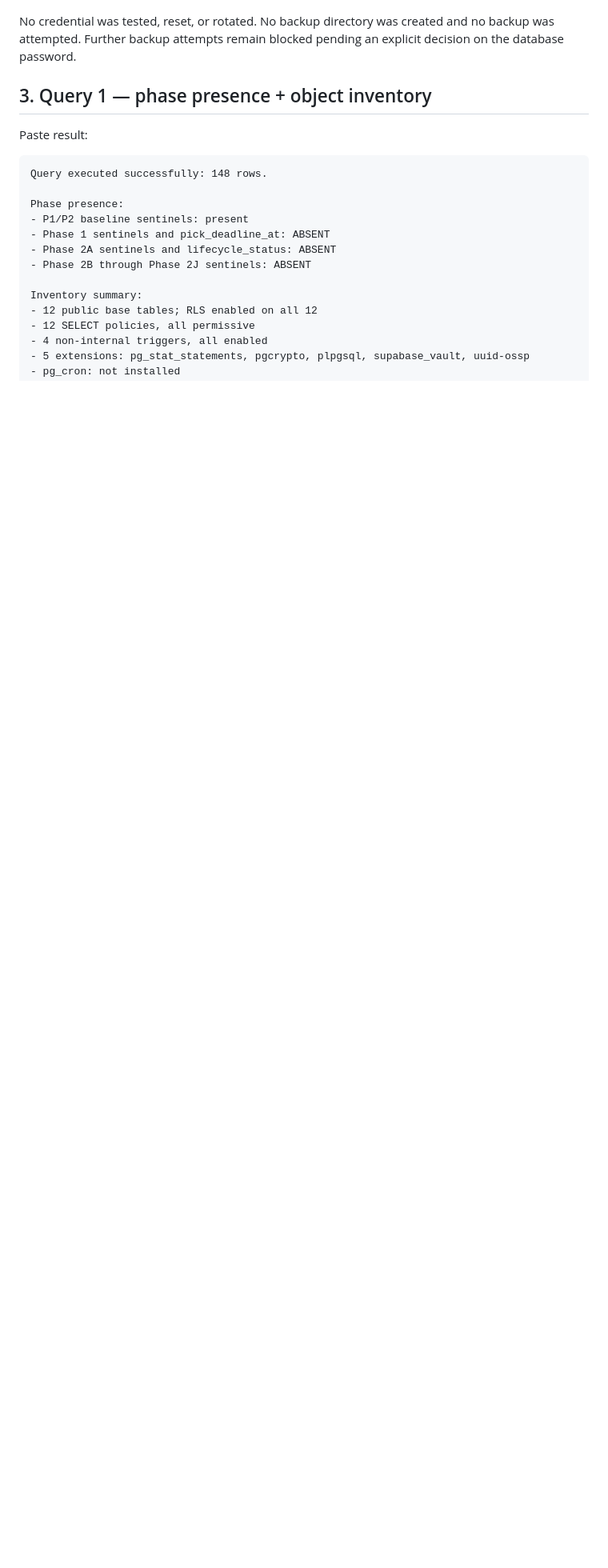
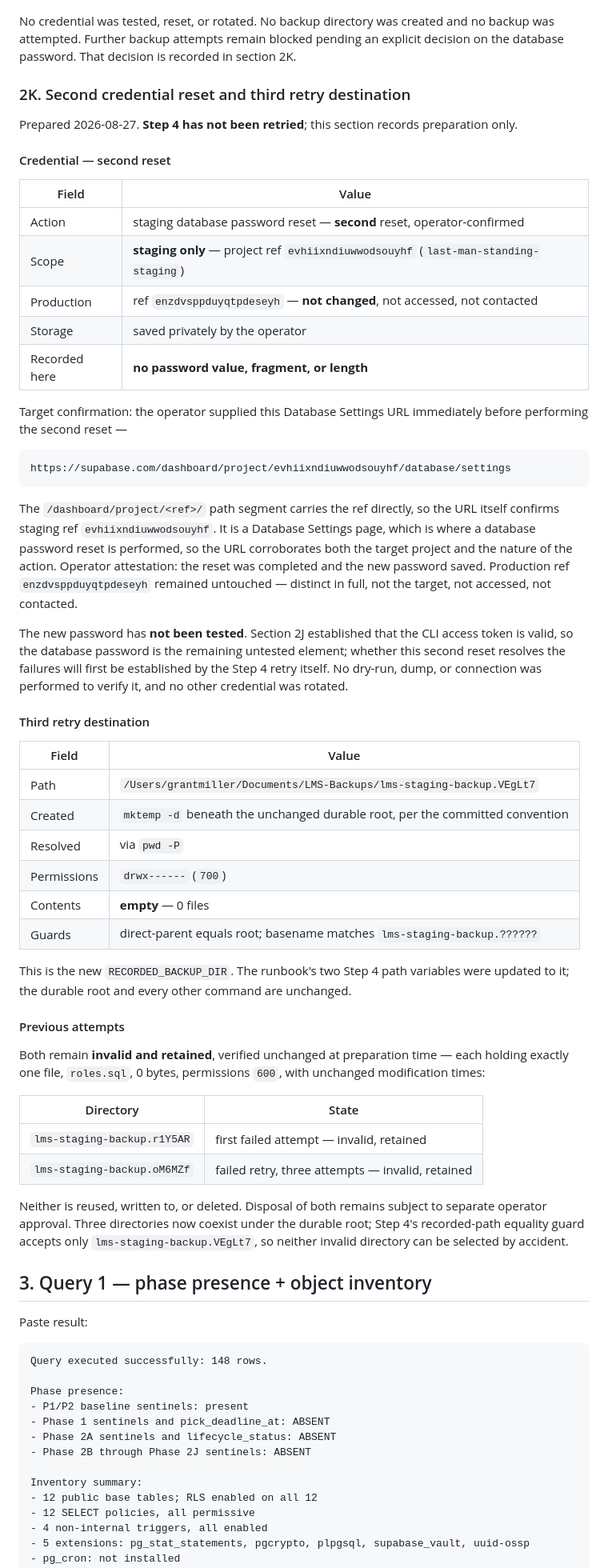
Before and after one commit to GRM1106/last_man_standing, a Markdown page: PHASE_2K_DISCOVERY_EVIDENCE.md, the part around the change. Shown at 80% size. Drawn GitHub-style; blank space fills up the shorter version.

Commit message:
docs(ops): prepare second Phase 2K backup retry
Records the second staging database password reset and prepares a third clean
destination. The backup has not been retried and the new password is untested.

Credential:

- Second reset of the staging database password, operator-confirmed, for
  project ref evhiixndiuwwodsouyhf only.
- Target confirmed by a Database Settings URL the operator supplied immediately
  before performing the reset. Its /dashboard/project/<ref>/ segment carries the
  ref directly, so the URL confirms both the project and, being the Database
  Settings page, the nature of the action.
- Operator attestation: the reset was completed and the new password saved
  privately. No value, fragment or length is recorded here or anywhere in this
  repository.
- Production ref enzdvsppduyqtpdeseyh remained untouched: distinct in full, not
  the target, not accessed, not contacted.
- The new password is untested. The earlier read-only diagnostic established
  that the CLI access token is valid, so the database password is the remaining
  untested element; whether this reset resolves the failures will first be
  established by the Step 4 retry itself.

Destination:

- Third directory created with mktemp -d beneath the unchanged durable root,
  resolved with pwd -P, set to 700, confirmed empty, and accepted by the
  direct-parent and six-character-basename guards.
- Step 4's two hardcoded path variables now point to it. The durable root and
  every other command are unchanged; that diff is two lines.

Previous attempts:

- lms-staging-backup.r1Y5AR and lms-staging-backup.oM6MZf both remain invalid
  and retained, verified unchanged before the new directory was created: each
  holds exactly one file, roles.sql, 0 bytes, permissions 600, with unchanged
  modification times. Neither is reused, written to or deleted, and disposal of
  both remains subject to separate operator approval.

Three directories now coexist under the durable root. Step 4's recorded-path
equality guard accepts only the new one, so neither invalid directory can be
selected by accident.

The BACKUP / RESTORE OPERATOR GATE remains NOT READY.

Co-Authored-By: Claude Opus 5 (1M context) <noreply@anthropic.com>

````diff
--- a/PHASE_2K_DISCOVERY_EVIDENCE.md
+++ b/PHASE_2K_DISCOVERY_EVIDENCE.md
@@ -448,7 +448,69 @@ current database password is wrong, only that the access token is not the obstac
 
 No credential was tested, reset, or rotated. No backup directory was created and no backup was
 attempted. Further backup attempts remain blocked pending an explicit decision on the database
-password.
+password. That decision is recorded in section 2K.
+
+### 2K. Second credential reset and third retry destination
+
+Prepared 2026-08-27. **Step 4 has not been retried**; this section records preparation only.
+
+#### Credential — second reset
+
+| Field | Value |
+|---|---|
+| Action | staging database password reset — **second** reset, operator-confirmed |
+| Scope | **staging only** — project ref `evhiixndiuwwodsouyhf` (`last-man-standing-staging`) |
+| Production | ref `enzdvsppduyqtpdeseyh` — **not changed**, not accessed, not contacted |
+| Storage | saved privately by the operator |
+| Recorded here | **no password value, fragment, or length** |
+
+Target confirmation: the operator supplied this Database Settings URL immediately before
+performing the second reset —
+
+```
+https://supabase.com/dashboard/project/evhiixndiuwwodsouyhf/database/settings
+```
+
+The `/dashboard/project/<ref>/` path segment carries the ref directly, so the URL itself
+confirms staging ref `evhiixndiuwwodsouyhf`. It is a Database Settings page, which is where a
+database password reset is performed, so the URL corroborates both the target project and the
+nature of the action. Operator attestation: the reset was completed and the new password saved.
+Production ref `enzdvsppduyqtpdeseyh` remained untouched — distinct in full, not the target,
+not accessed, not contacted.
+
+The new password has **not been tested**. Section 2J established that the CLI access token is
+valid, so the database password is the remaining untested element; whether this second reset
+resolves the failures will first be established by the Step 4 retry itself. No dry-run, dump,
+or connection was performed to verify it, and no other credential was rotated.
+
+#### Third retry destination
+
+| Field | Value |
+|---|---|
+| Path | `/Users/grantmiller/Documents/LMS-Backups/lms-staging-backup.VEgLt7` |
+| Created | `mktemp -d` beneath the unchanged durable root, per the committed convention |
+| Resolved | via `pwd -P` |
+| Permissions | `drwx------` (`700`) |
+| Contents | **empty** — 0 files |
+| Guards | direct-parent equals root; basename matches `lms-staging-backup.??????` |
+
+This is the new `RECORDED_BACKUP_DIR`. The runbook's two Step 4 path variables were updated to
+it; the durable root and every other command are unchanged.
+
+#### Previous attempts
+
+Both remain **invalid and retained**, verified unchanged at preparation time — each holding
+exactly one file, `roles.sql`, 0 bytes, permissions `600`, with unchanged modification times:
+
+| Directory | State |
+|---|---|
+| `lms-staging-backup.r1Y5AR` | first failed attempt — invalid, retained |
+| `lms-staging-backup.oM6MZf` | failed retry, three attempts — invalid, retained |
+
+Neither is reused, written to, or deleted. Disposal of both remains subject to separate
+operator approval. Three directories now coexist under the durable root; Step 4's recorded-path
+equality guard accepts only `lms-staging-backup.VEgLt7`, so neither invalid directory can be
+selected by accident.
 
 ## 3. Query 1 — phase presence + object inventory
 
````
Also changed, not shown: PHASE_2K_BACKUP_RESTORE_RUNBOOK.md (+2 -2 lines).
